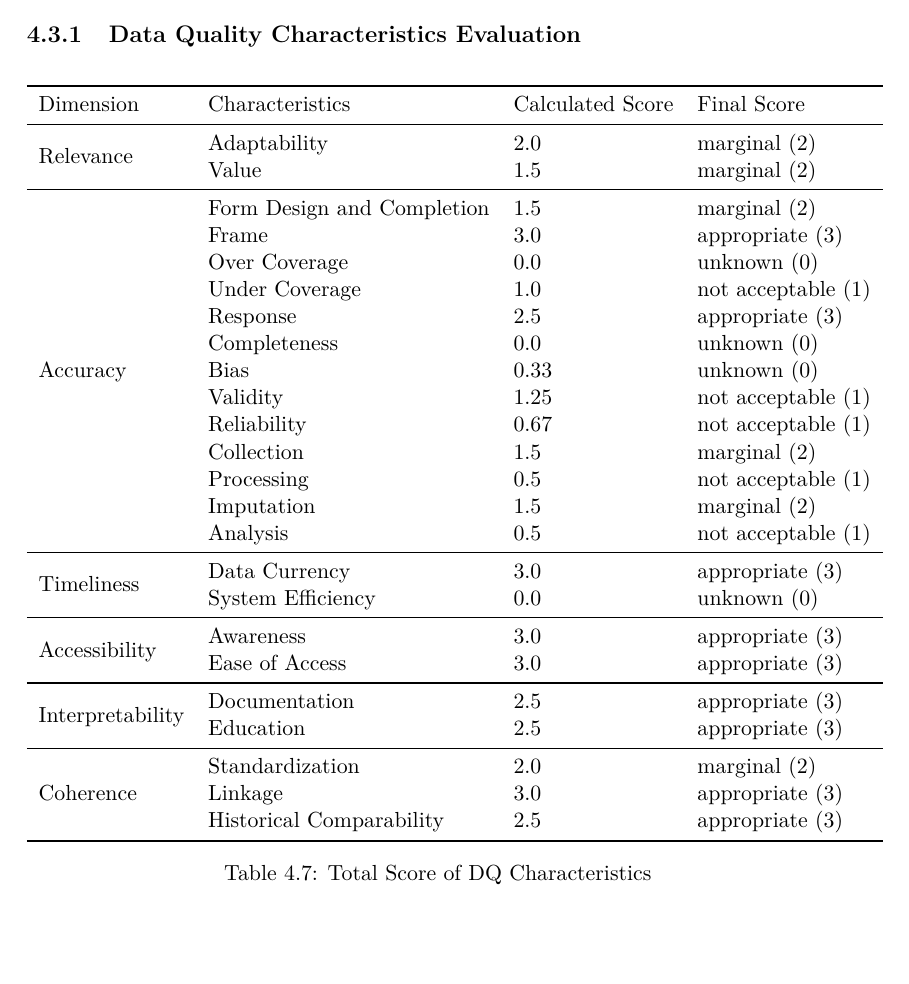
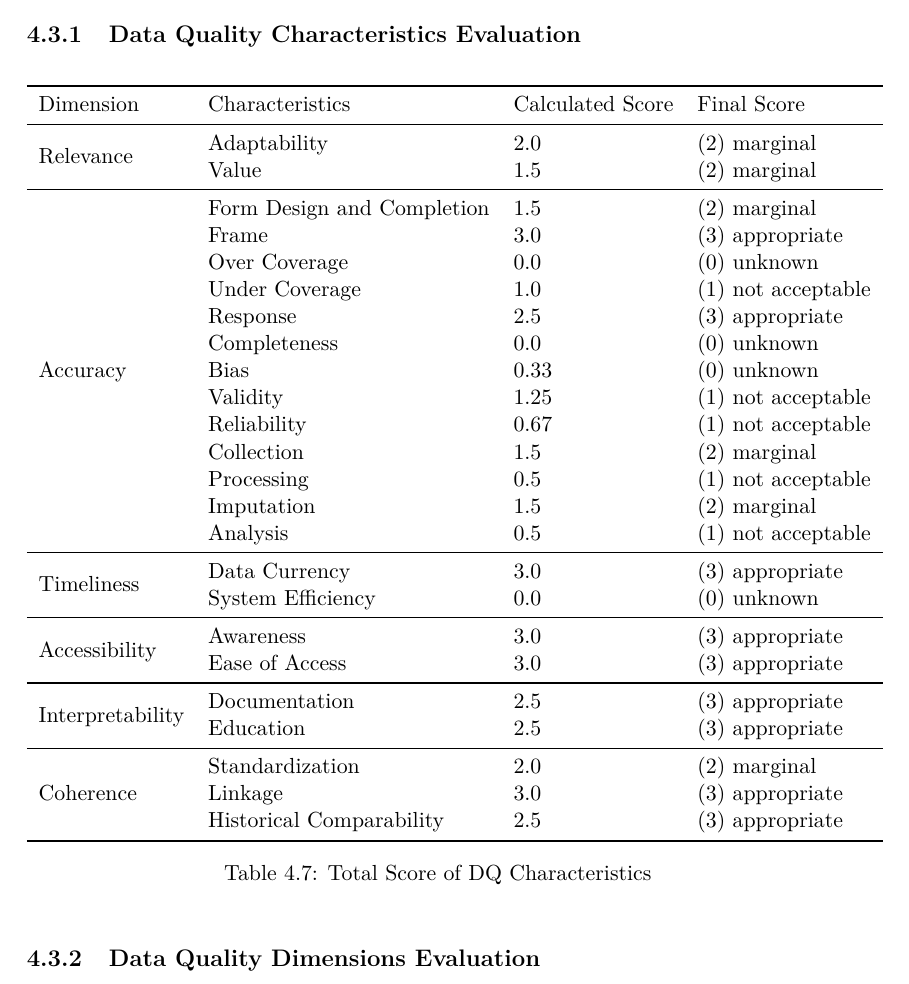
Before and after one commit to mareklovci/dip-paper, a LaTeX thesis (main.tex, which reads chapters/chapter4.tex): part of page 52 of 63, cut so that both start at the same text. Compiled offline with pdfLaTeX.

Commit message:
Update chapter4.tex

```diff
--- a/chapters/chapter4.tex
+++ b/chapters/chapter4.tex
@@ -839,30 +839,30 @@ The substituted values are meant to produce a data record that is not subject to
     \begin{tabular}{llll}
         \toprule
         Dimension                           & Characteristics               & Calculated Score  & Final Score           \\ \midrule
-        \multirow{2}{*}{Relevance}          & Adaptability                  & 2.0               & marginal (2)          \\
-                                            & Value                         & 1.5               & marginal (2)          \\ \midrule
-        \multirow{13}{*}{Accuracy}          & Form Design and Completion    & 1.5               & marginal (2)          \\
-                                            & Frame                         & 3.0               & appropriate (3)       \\
-                                            & Over Coverage                 & 0.0               & unknown (0)           \\
-                                            & Under Coverage                & 1.0               & not acceptable (1)    \\
-                                            & Response                      & 2.5               & appropriate (3)       \\
-                                            & Completeness                  & 0.0               & unknown (0)           \\
-                                            & Bias                          & 0.33              & unknown (0)           \\
-                                            & Validity                      & 1.25              & not acceptable (1)    \\
-                                            & Reliability                   & 0.67              & not acceptable (1)    \\
-                                            & Collection                    & 1.5               & marginal (2)          \\
-                                            & Processing                    & 0.5               & not acceptable (1)    \\
-                                            & Imputation                    & 1.5               & marginal (2)          \\
-                                            & Analysis                      & 0.5               & not acceptable (1)    \\ \midrule
-        \multirow{2}{*}{Timeliness}         & Data Currency                 & 3.0               & appropriate (3)       \\
-                                            & System Efficiency             & 0.0               & unknown (0)           \\ \midrule
-        \multirow{2}{*}{Accessibility}      & Awareness                     & 3.0               & appropriate (3)       \\
-                                            & Ease of Access                & 3.0               & appropriate (3)       \\ \midrule
-        \multirow{2}{*}{Interpretability}   & Documentation                 & 2.5               & appropriate (3)       \\
-                                            & Education                     & 2.5               & appropriate (3)       \\ \midrule
-        \multirow{3}{*}{Coherence}          & Standardization               & 2.0               & marginal (2)          \\
-                                            & Linkage                       & 3.0               & appropriate (3)       \\
-                                            & Historical Comparability      & 2.5               & appropriate (3)       \\
+        \multirow{2}{*}{Relevance}          & Adaptability                  & 2.0               & (2) marginal          \\
+                                            & Value                         & 1.5               & (2) marginal          \\ \midrule
+        \multirow{13}{*}{Accuracy}          & Form Design and Completion    & 1.5               & (2) marginal          \\
+                                            & Frame                         & 3.0               & (3) appropriate       \\
+                                            & Over Coverage                 & 0.0               & (0) unknown           \\
+                                            & Under Coverage                & 1.0               & (1) not acceptable    \\
+                                            & Response                      & 2.5               & (3) appropriate       \\
+                                            & Completeness                  & 0.0               & (0) unknown           \\
+                                            & Bias                          & 0.33              & (0) unknown           \\
+                                            & Validity                      & 1.25              & (1) not acceptable    \\
+                                            & Reliability                   & 0.67              & (1) not acceptable    \\
+                                            & Collection                    & 1.5               & (2) marginal          \\
+                                            & Processing                    & 0.5               & (1) not acceptable    \\
+                                            & Imputation                    & 1.5               & (2) marginal          \\
+                                            & Analysis                      & 0.5               & (1) not acceptable    \\ \midrule
+        \multirow{2}{*}{Timeliness}         & Data Currency                 & 3.0               & (3) appropriate       \\
+                                            & System Efficiency             & 0.0               & (0) unknown           \\ \midrule
+        \multirow{2}{*}{Accessibility}      & Awareness                     & 3.0               & (3) appropriate       \\
+                                            & Ease of Access                & 3.0               & (3) appropriate       \\ \midrule
+        \multirow{2}{*}{Interpretability}   & Documentation                 & 2.5               & (3) appropriate       \\
+                                            & Education                     & 2.5               & (3) appropriate       \\ \midrule
+        \multirow{3}{*}{Coherence}          & Standardization               & 2.0               & (2) marginal          \\
+                                            & Linkage                       & 3.0               & (3) appropriate       \\
+                                            & Historical Comparability      & 2.5               & (3) appropriate       \\
 
         \bottomrule
     \end{tabular}
@@ -872,3 +872,4 @@ The substituted values are meant to produce a data record that is not subject to
 \end{table}
 \FloatBarrier
 
+\subsection{Data Quality Dimensions Evaluation}
```
Also changed, not shown: chapters/chapter4.tex (15 more changed lines).
